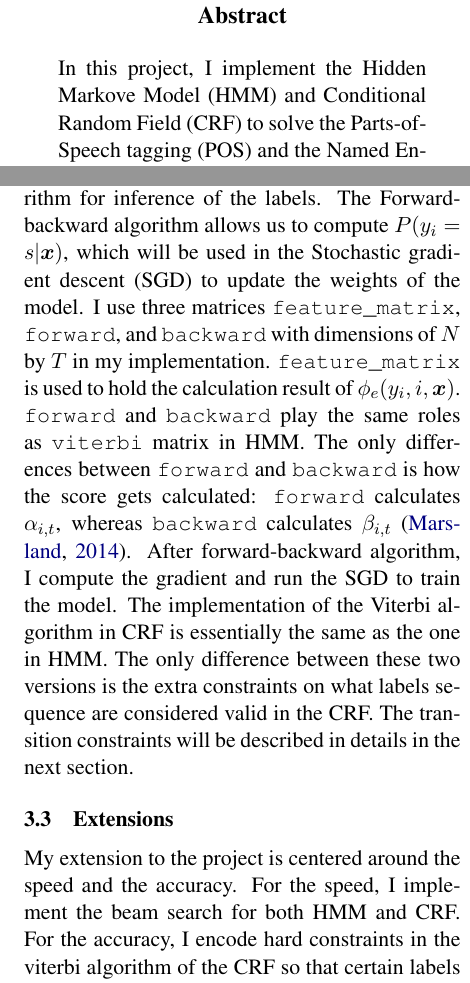
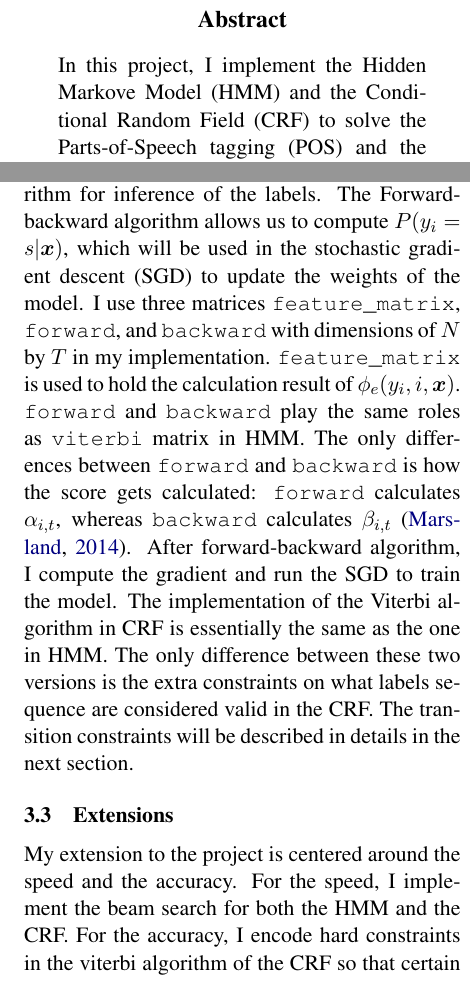
Before and after one commit to xxks-kkk/Code-for-blog, a LaTeX problem sheet (2017/395T-greg/HW1/Tex/p1.tex): two parts of the columns of pages 1 and 2 of 3, joined at a grey line, cut so that both start at the same text. Compiled offline with pdfLaTeX.

Commit message:
Tweak Tex

```diff
--- a/2017/395T-greg/HW1/Tex/p1.tex
+++ b/2017/395T-greg/HW1/Tex/p1.tex
@@ -45,7 +45,7 @@
 \maketitle
 
 \begin{abstract}
-In this project, I implement the Hidden Markove Model (HMM) and Conditional Random Field (CRF)
+In this project, I implement the Hidden Markove Model (HMM) and the Conditional Random Field (CRF)
 to solve the Parts-of-Speech tagging (POS) and the Named Entity Recognition (NER) problems
 respectively. I extend the NER system with the beam search and the transition potential constraints.
 A series of experiments show that the implementation of the system and the two extensions can have
@@ -123,7 +123,7 @@ will be described in details in the next section.
 \subsection{Extensions}
 
 My extension to the project is centered around the speed and the accuracy.
-For the speed, I implement the beam search for both HMM and CRF.
+For the speed, I implement the beam search for both the HMM and the CRF.
 For the accuracy, I encode hard constraints in the viterbi algorithm of the CRF
 so that certain labels sequence will not get picked.
 For the beam search, I maintain a list of \verb|beam|, which is a priority queue
```
Also changed, not shown: 2017/395T-greg/HW1/Tex/p1.pdf, 2017/395T-greg/HW1/Tex/p1.tex (2 more changed lines).
